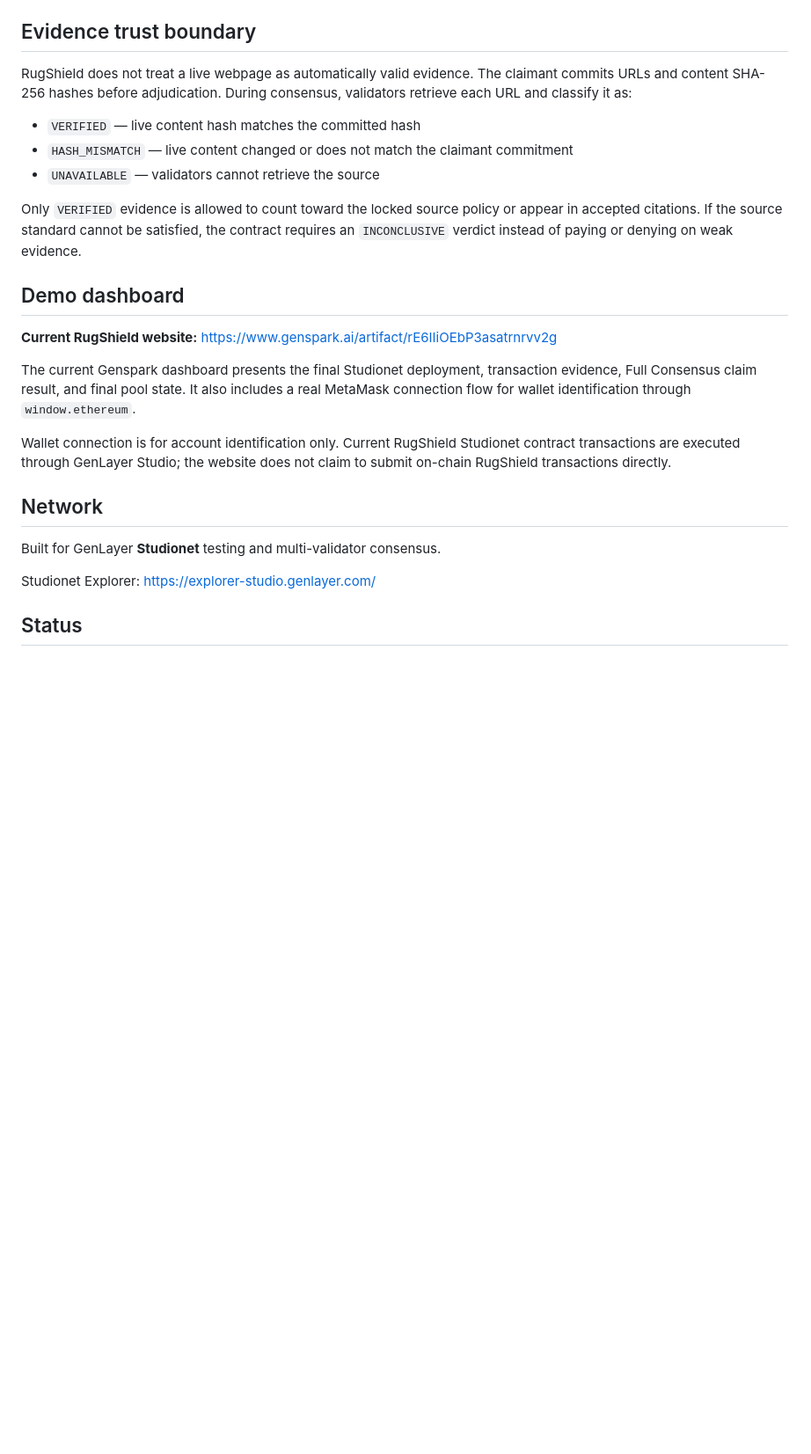
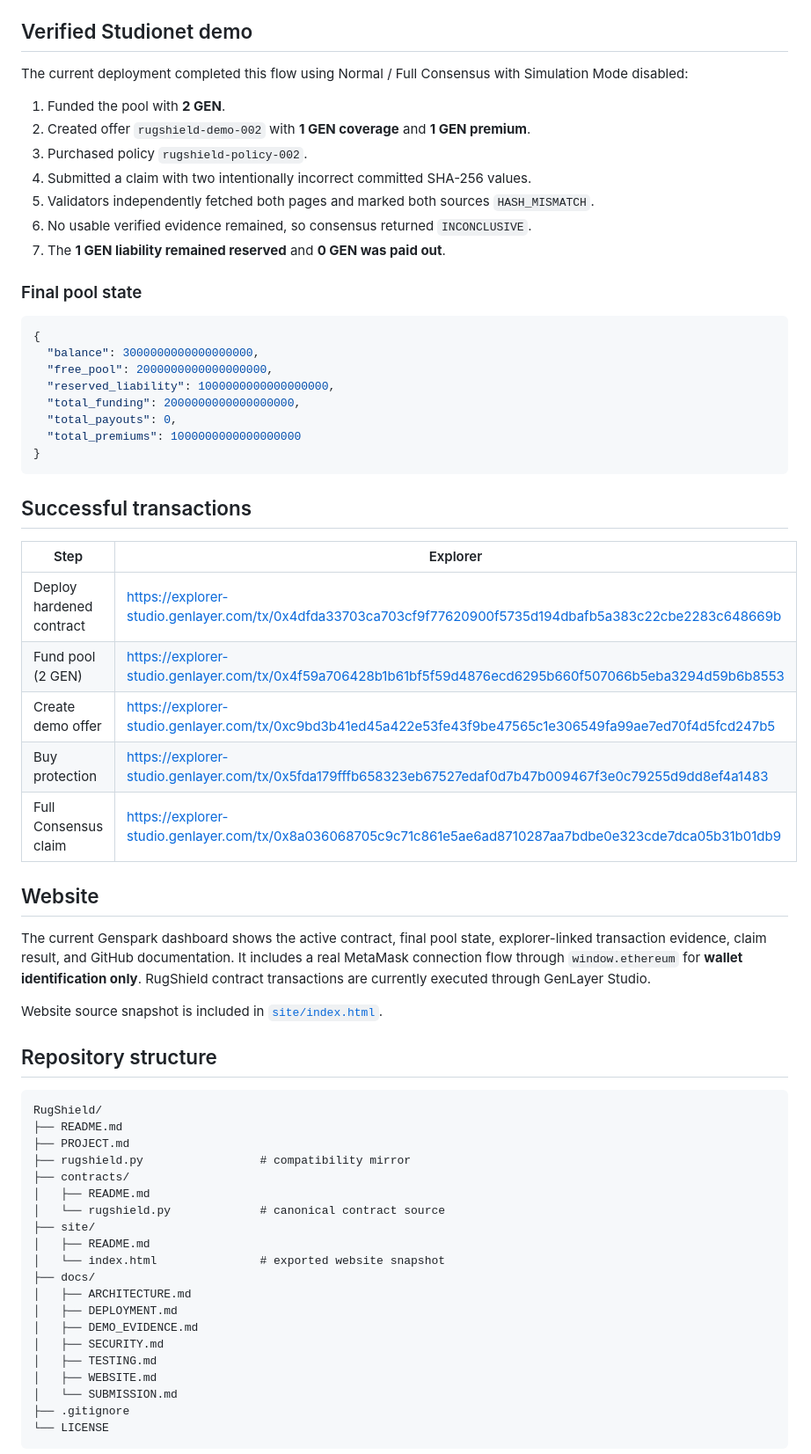
Before and after one commit to haris4587/RugShield, a Markdown page: README.md, the part around one of its changes. Shown at 88% size. GitHub-like rendering; blank space fills up the shorter version.

````diff
--- a/README.md
+++ b/README.md
@@ -71,29 +65,69 @@ Important public methods:
 - `get_policy(...)`
 - `get_claim_revision(...)`
 
-## Evidence trust boundary
+## Verified Studionet demo
 
-RugShield does not treat a live webpage as automatically valid evidence. The claimant commits URLs and content SHA-256 hashes before adjudication. During consensus, validators retrieve each URL and classify it as:
+The current deployment completed this flow using Normal / Full Consensus with Simulation Mode disabled:
 
-- `VERIFIED` — live content hash matches the committed hash
-- `HASH_MISMATCH` — live content changed or does not match the claimant commitment
-- `UNAVAILABLE` — validators cannot retrieve the source
+1. Funded the pool with **2 GEN**.
+2. Created offer `rugshield-demo-002` with **1 GEN coverage** and **1 GEN premium**.
+3. Purchased policy `rugshield-policy-002`.
+4. Submitted a claim with two intentionally incorrect committed SHA-256 values.
+5. Validators independently fetched both pages and marked both sources `HASH_MISMATCH`.
+6. No usable verified evidence remained, so consensus returned `INCONCLUSIVE`.
+7. The **1 GEN liability remained reserved** and **0 GEN was paid out**.
 
-Only `VERIFIED` evidence is allowed to count toward the locked source policy or appear in accepted citations. If the source standard cannot be satisfied, the contract requires an `INCONCLUSIVE` verdict instead of paying or denying on weak evidence.
+### Final pool state
 
-## Demo dashboard
+```json
+{
+  "balance": 3000000000000000000,
+  "free_pool": 2000000000000000000,
+  "reserved_liability": 1000000000000000000,
+  "total_funding": 2000000000000000000,
+  "total_payouts": 0,
+  "total_premiums": 1000000000000000000
+}
+```
 
-**Current RugShield website:** https://www.genspark.ai/artifact/rE6IIiOEbP3asatrnrvv2g
+## Successful transactions
 
-The current Genspark dashboard presents the final Studionet deployment, transaction evidence, Full Consensus claim result, and final pool state. It also includes a real MetaMask connection flow for wallet identification through `window.ethereum`.
+| Step | Explorer |
+| --- | --- |
+| Deploy hardened contract | https://explorer-studio.genlayer.com/tx/0x4dfda33703ca703cf9f77620900f5735d194dbafb5a383c22cbe2283c648669b |
+| Fund pool (2 GEN) | https://explorer-studio.genlayer.com/tx/0x4f59a706428b1b61bf5f59d4876ecd6295b660f507066b5eba3294d59b6b8553 |
+| Create demo offer | https://explorer-studio.genlayer.com/tx/0xc9bd3b41ed45a422e53fe43f9be47565c1e306549fa99ae7ed70f4d5fcd247b5 |
+| Buy protection | https://explorer-studio.genlayer.com/tx/0x5fda179fffb658323eb67527edaf0d7b47b009467f3e0c79255d9dd8ef4a1483 |
+| Full Consensus claim | https://explorer-studio.genlayer.com/tx/0x8a036068705c9c71c861e5ae6ad8710287aa7bdbe0e323cde7dca05b31b01db9 |
 
-Wallet connection is for account identification only. Current RugShield Studionet contract transactions are executed through GenLayer Studio; the website does not claim to submit on-chain RugShield transactions directly.
+## Website
 
-## Network
+The current Genspark dashboard shows the active contract, final pool state, explorer-linked transaction evidence, claim result, and GitHub documentation. It includes a real MetaMask connection flow through `window.ethereum` for **wallet identification only**. RugShield contract transactions are currently executed through GenLayer Studio.
 
-Built for GenLayer **Studionet** testing and multi-validator consensus.
+Website source snapshot is included in [`site/index.html`](site/index.html).
 
-Studionet Explorer: https://explorer-studio.genlayer.com/
+## Repository structure
 
-## Status
+```text
+RugShield/
+├── README.md
+├── PROJECT.md
+├── rugshield.py                 # compatibility mirror
+├── contracts/
+│   ├── README.md
+│   └── rugshield.py             # canonical contract source
+├── site/
+│   ├── README.md
+│   └── index.html               # exported website snapshot
+├── docs/
+│   ├── ARCHITECTURE.md
+│   ├── DEPLOYMENT.md
+│   ├── DEMO_EVIDENCE.md
+│   ├── SECURITY.md
+│   ├── TESTING.md
+│   ├── WEBSITE.md
+│   └── SUBMISSION.md
+├── .gitignore
+└── LICENSE
+```
 
````
Also changed, not shown: other parts of README.md (+52 -44 lines).
